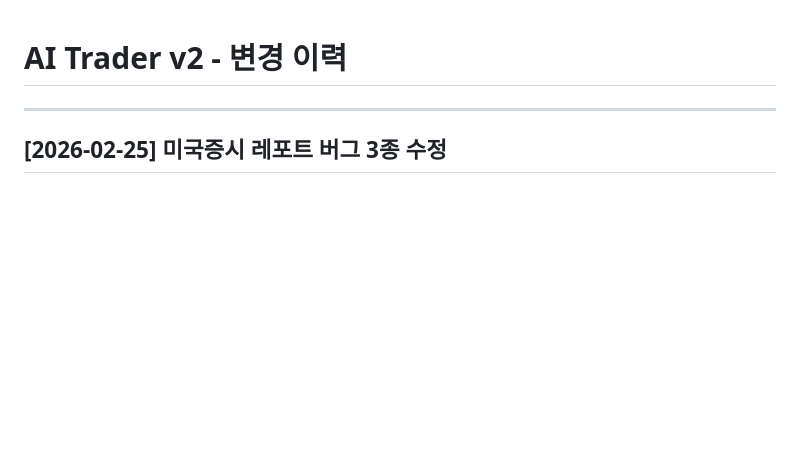
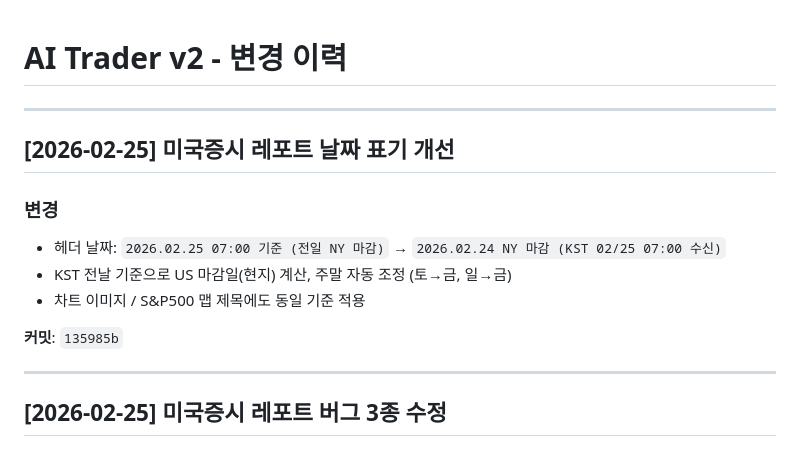
Before and after one commit to qwq-partners/ai-trader-v2, a Markdown page: CHANGELOG.md, the part around the change. Drawn GitHub-style; blank space fills up the shorter version.

Commit message:
docs: CHANGELOG 날짜 표기 개선 항목

```diff
--- a/CHANGELOG.md
+++ b/CHANGELOG.md
@@ -1,4 +1,15 @@
 # AI Trader v2 - 변경 이력
+
+---
+
+## [2026-02-25] 미국증시 레포트 날짜 표기 개선
+
+### 변경
+- 헤더 날짜: `2026.02.25 07:00 기준 (전일 NY 마감)` → `2026.02.24 NY 마감 (KST 02/25 07:00 수신)`
+- KST 전날 기준으로 US 마감일(현지) 계산, 주말 자동 조정 (토→금, 일→금)
+- 차트 이미지 / S&P500 맵 제목에도 동일 기준 적용
+
+**커밋**: `135985b`
 
 ---
 
```
